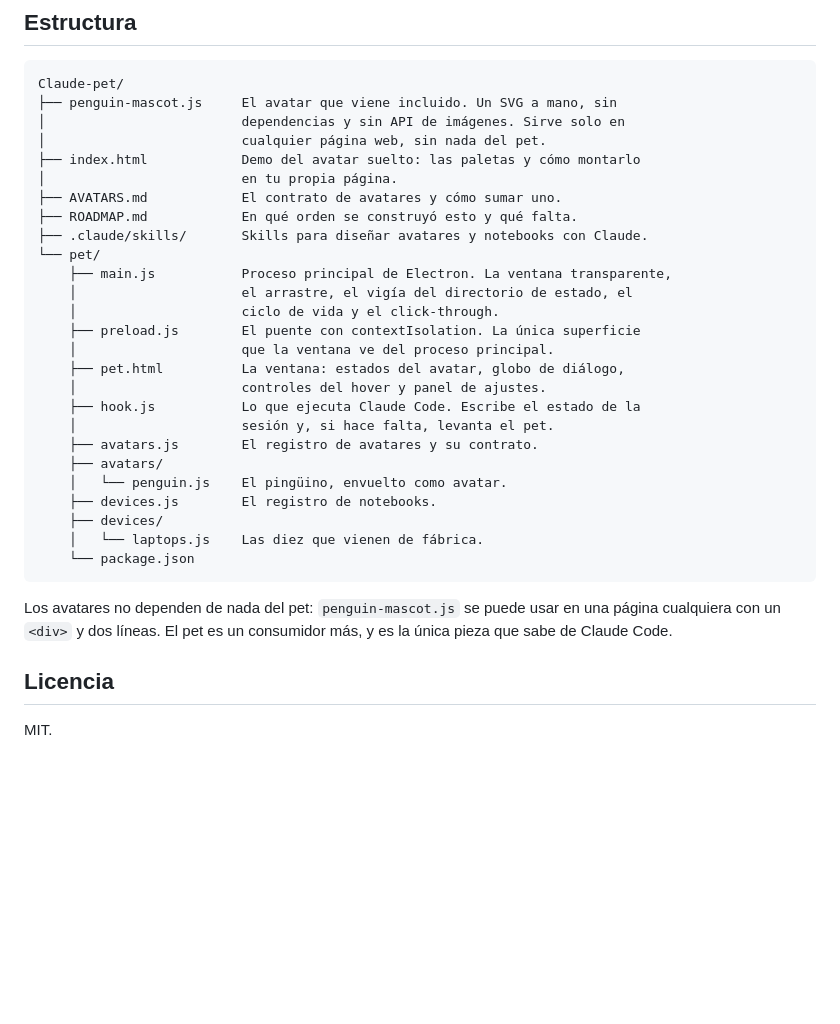
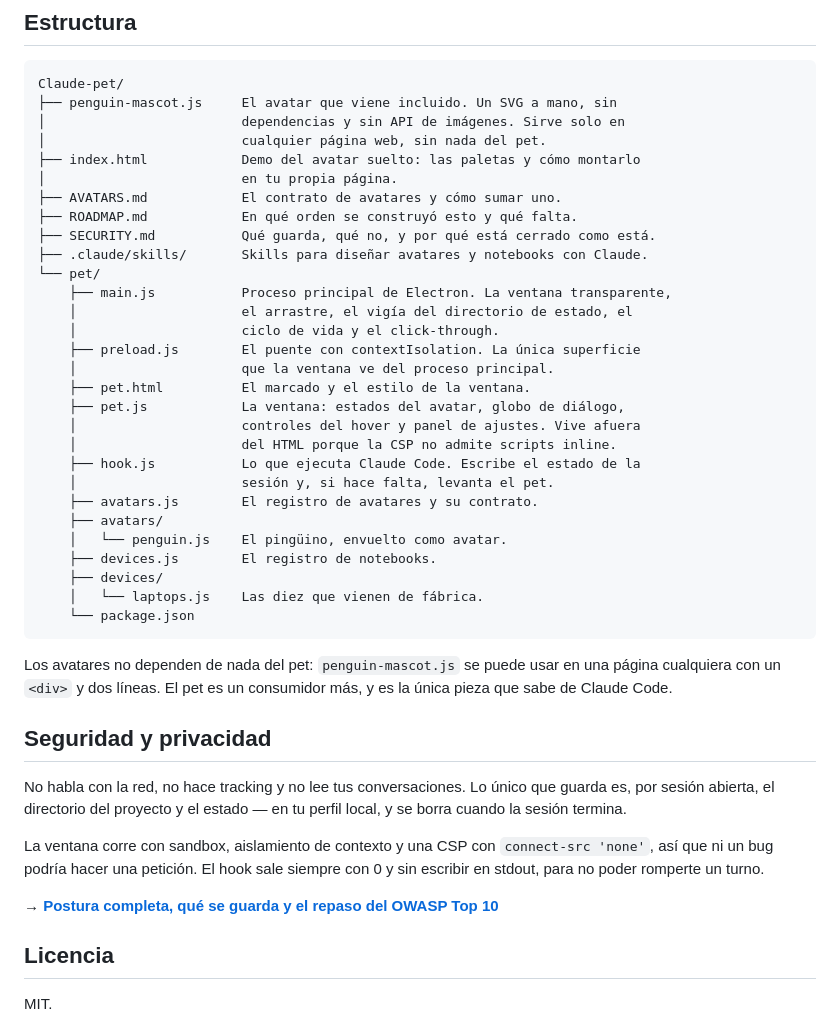
Before and after one commit to DecoudJuan/Claude-pet, a Markdown page: README.md, the part around one of its changes. GitHub-like rendering; blank space fills up the shorter version.

```diff
--- a/README.md
+++ b/README.md
@@ -194,6 +195,7 @@ Claude-pet/
 │                         en tu propia página.
 ├── AVATARS.md            El contrato de avatares y cómo sumar uno.
 ├── ROADMAP.md            En qué orden se construyó esto y qué falta.
+├── SECURITY.md           Qué guarda, qué no, y por qué está cerrado como está.
 ├── .claude/skills/       Skills para diseñar avatares y notebooks con Claude.
 └── pet/
     ├── main.js           Proceso principal de Electron. La ventana transparente,
@@ -201,8 +203,10 @@ Claude-pet/
     │                     ciclo de vida y el click-through.
     ├── preload.js        El puente con contextIsolation. La única superficie
     │                     que la ventana ve del proceso principal.
-    ├── pet.html          La ventana: estados del avatar, globo de diálogo,
-    │                     controles del hover y panel de ajustes.
+    ├── pet.html          El marcado y el estilo de la ventana.
+    ├── pet.js            La ventana: estados del avatar, globo de diálogo,
+    │                     controles del hover y panel de ajustes. Vive afuera
+    │                     del HTML porque la CSP no admite scripts inline.
     ├── hook.js           Lo que ejecuta Claude Code. Escribe el estado de la
     │                     sesión y, si hace falta, levanta el pet.
     ├── avatars.js        El registro de avatares y su contrato.
@@ -218,6 +222,18 @@ Los avatares no dependen de nada del pet: `penguin-mascot.js` se puede usar en
 una página cualquiera con un `<div>` y dos líneas. El pet es un consumidor más,
 y es la única pieza que sabe de Claude Code.
 
+## Seguridad y privacidad
+
+No habla con la red, no hace tracking y no lee tus conversaciones. Lo único que
+guarda es, por sesión abierta, el directorio del proyecto y el estado — en tu
+perfil local, y se borra cuando la sesión termina.
+
+La ventana corre con sandbox, aislamiento de contexto y una CSP con
+`connect-src 'none'`, así que ni un bug podría hacer una petición. El hook sale
+siempre con 0 y sin escribir en stdout, para no poder romperte un turno.
+
+**→ [Postura completa, qué se guarda y el repaso del OWASP Top 10](SECURITY.md)**
+
 ## Licencia
 
 MIT.
```
Also changed, not shown: other parts of README.md (+1 -0 lines), SECURITY.md (added, +180 -0 lines).
